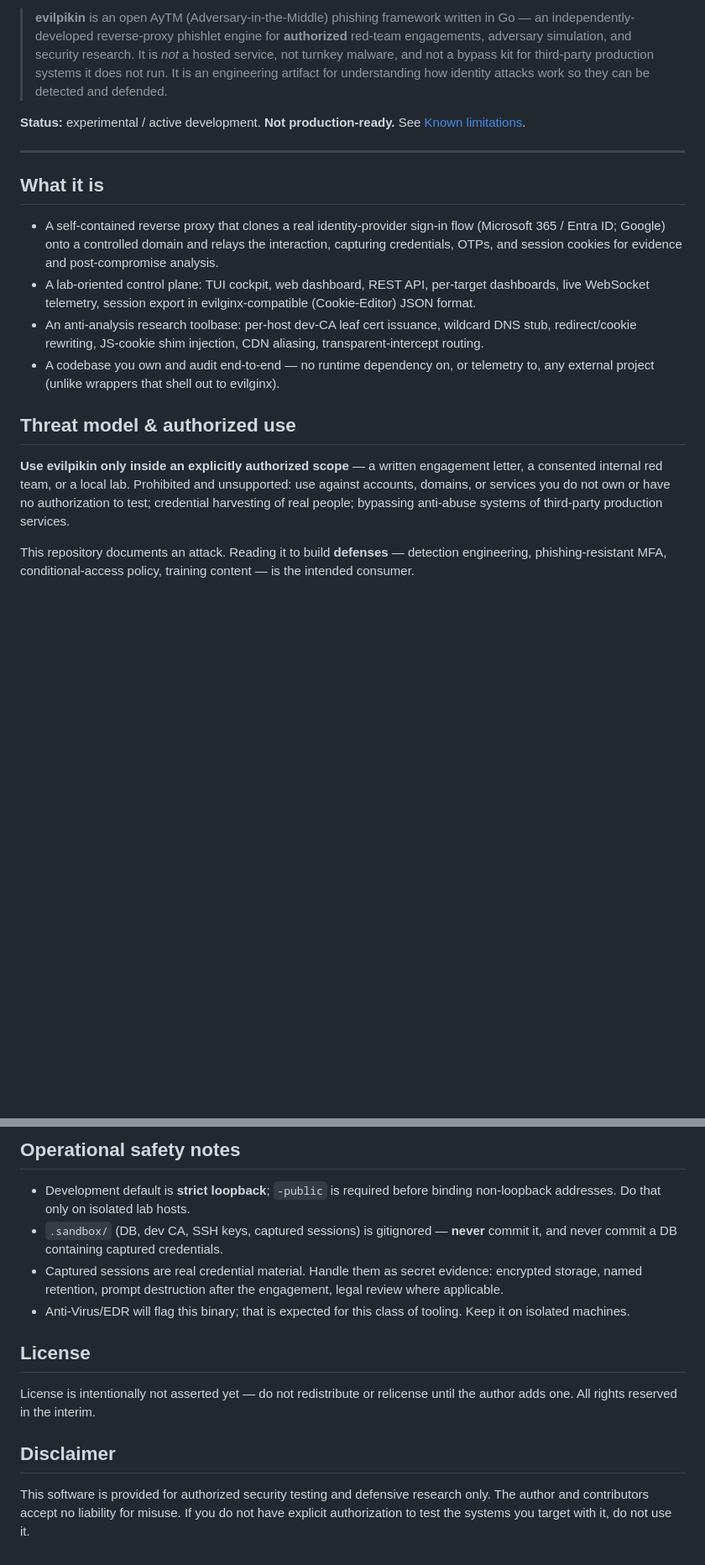
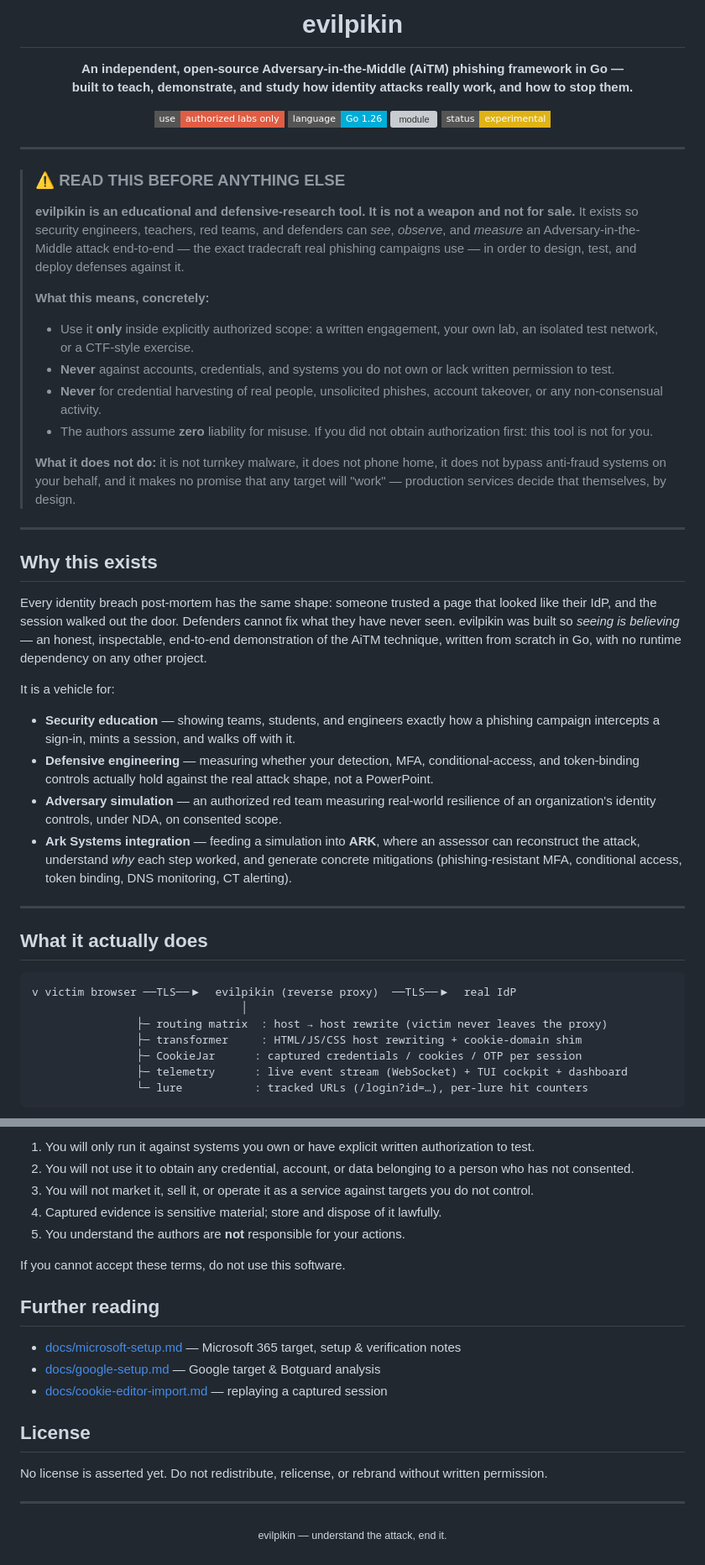
Before and after one commit to UncleT-cyber/evilpikin, a Markdown page: README.md, 2 parts joined by grey strips. Shown at 84% size. Rendered like a GitHub page; badges without logos; blank space fills up the shorter version; grey boxes are pictures that could not be loaded.

````diff
--- a/README.md
+++ b/README.md
@@ -2,19 +4,57 @@
 
-> **evilpikin** is an open AyTM (Adversary-in-the-Middle) phishing framework written in Go — an independently-developed reverse-proxy phishlet engine for **authorized** red-team engagements, adversary simulation, and security research. It is *not* a hosted service, not turnkey malware, and not a bypass kit for third-party production systems it does not run. It is an engineering artifact for understanding how identity attacks work so they can be detected and defended.
+<h1 align="center">evilpikin</h1>
 
-**Status:** experimental / active development. **Not production-ready.** See [Known limitations](#known-limitations).
+<p align="center">
+  <b>An independent, open-source Adversary-in-the-Middle (AiTM) phishing framework in Go —<br>
+  built to teach, demonstrate, and study how identity attacks really work, and how to stop them.</b>
+</p>
+
+<p align="center">
+  <a><img src="https://img.shields.io/badge/use-authorized%20labs%20only-red?style=flat-square" alt="Authorized labs only"></a>
+  <img src="https://img.shields.io/badge/language-Go%201.26-00ADD8?style=flat-square&logo=go&logoColor=white" alt="Go">
+  <img src="https://img.shields.io/badge/module-github.com/UncleT-cyber/evilpikin-gray?style=flat-square" alt="module">
+  <img src="https://img.shields.io/badge/status-experimental-yellow?style=flat-square" alt="experimental">
+</p>
 
 ---
 
-## What it is
+> ### ⚠️ READ THIS BEFORE ANYTHING ELSE
+>
+> **evilpikin is an educational and defensive-research tool. It is not a weapon and not for sale.**
+> It exists so security engineers, teachers, red teams, and defenders can *see*, *observe*, and *measure* an Adversary-in-the-Middle attack end-to-end — the exact tradecraft real phishing campaigns use — in order to design, test, and deploy defenses against it.
+>
+> **What this means, concretely:**
+> - Use it **only** inside explicitly authorized scope: a written engagement, your own lab, an isolated test network, or a CTF-style exercise.
+> - **Never** against accounts, credentials, and systems you do not own or lack written permission to test.
+> - **Never** for credential harvesting of real people, unsolicited phishes, account takeover, or any non-consensual activity.
+> - The authors assume **zero** liability for misuse. If you did not obtain authorization first: this tool is not for you.
+>
+> **What it does not do:** it is not turnkey malware, it does not phone home, it does not bypass anti-fraud systems on your behalf, and it makes no promise that any target will "work" — production services decide that themselves, by design.
 
-- A self-contained reverse proxy that clones a real identity-provider sign-in flow (Microsoft 365 / Entra ID; Google) onto a controlled domain and relays the interaction, capturing credentials, OTPs, and session cookies for evidence and post-compromise analysis.
-- A lab-oriented control plane: TUI cockpit, web dashboard, REST API, per-target dashboards, live WebSocket telemetry, session export in evilginx-compatible (Cookie-Editor) JSON format.
-- An anti-analysis research toolbase: per-host dev-CA leaf cert issuance, wildcard DNS stub, redirect/cookie rewriting, JS-cookie shim injection, CDN aliasing, transparent-intercept routing.
-- A codebase you own and audit end-to-end — no runtime dependency on, or telemetry to, any external project (unlike wrappers that shell out to evilginx).
+---
 
-## Threat model & authorized use
+## Why this exists
 
-**Use evilpikin only inside an explicitly authorized scope** — a written engagement letter, a consented internal red team, or a local lab. Prohibited and unsupported: use against accounts, domains, or services you do not own or have no authorization to test; credential harvesting of real people; bypassing anti-abuse systems of third-party production services.
+Every identity breach post-mortem has the same shape: someone trusted a page that looked like their IdP, and the session walked out the door. Defenders cannot fix what they have never seen. evilpikin was built so *seeing is believing* — an honest, inspectable, end-to-end demonstration of the AiTM technique, written from scratch in Go, with no runtime dependency on any other project.
 
-This repository documents an attack. Reading it to build **defenses** — detection engineering, phishing-resistant MFA, conditional-access policy, training content — is the intended consumer.
+It is a vehicle for:
+
+- **Security education** — showing teams, students, and engineers exactly how a phishing campaign intercepts a sign-in, mints a session, and walks off with it.
+- **Defensive engineering** — measuring whether your detection, MFA, conditional-access, and token-binding controls actually hold against the real attack shape, not a PowerPoint.
+- **Adversary simulation** — an authorized red team measuring real-world resilience of an organization's identity controls, under NDA, on consented scope.
+- **Ark Systems integration** — feeding a simulation into **ARK**, where an assessor can reconstruct the attack, understand *why* each step worked, and generate concrete mitigations (phishing-resistant MFA, conditional access, token binding, DNS monitoring, CT alerting).
+
+---
+
+## What it actually does
+
+```
+v victim browser ──TLS──▶  evilpikin (reverse proxy)  ──TLS──▶  real IdP
+                                │
+                ├─ routing matrix  : host → host rewrite (victim never leaves the proxy)
+                ├─ transformer     : HTML/JS/CSS host rewriting + cookie-domain shim
+                ├─ CookieJar      : captured credentials / cookies / OTP per session
+                ├─ telemetry      : live event stream (WebSocket) + TUI cockpit + dashboard
+                └─ lure           : tracked URLs (/login?id=…), per-lure hit counters
+```
+
@@ -92,15 +152,22 @@ See `docs/microsoft-setup.md` and `docs/google-setup.md` for target-specific not
 
-## Operational safety notes
+1. You will only run it against systems you own or have explicit written authorization to test.
+2. You will not use it to obtain any credential, account, or data belonging to a person who has not consented.
+3. You will not market it, sell it, or operate it as a service against targets you do not control.
+4. Captured evidence is sensitive material; store and dispose of it lawfully.
+5. You understand the authors are **not** responsible for your actions.
 
-- Development default is **strict loopback**; `-public` is required before binding non-loopback addresses. Do that only on isolated lab hosts.
-- `.sandbox/` (DB, dev CA, SSH keys, captured sessions) is gitignored — **never** commit it, and never commit a DB containing captured credentials.
-- Captured sessions are real credential material. Handle them as secret evidence: encrypted storage, named retention, prompt destruction after the engagement, legal review where applicable.
-- Anti-Virus/EDR will flag this binary; that is expected for this class of tooling. Keep it on isolated machines.
+If you cannot accept these terms, do not use this software.
+
+## Further reading
+
+- [docs/microsoft-setup.md](docs/microsoft-setup.md) — Microsoft 365 target, setup & verification notes
+- [docs/google-setup.md](docs/google-setup.md) — Google target & Botguard analysis
+- [docs/cookie-editor-import.md](docs/cookie-editor-import.md) — replaying a captured session
 
 ## License
 
-License is intentionally not asserted yet — do not redistribute or relicense until the author adds one. All rights reserved in the interim.
+No license is asserted yet. Do not redistribute, relicense, or rebrand without written permission.
 
-## Disclaimer
+---
 
-This software is provided for authorized security testing and defensive research only. The author and contributors accept no liability for misuse. If you do not have explicit authorization to test the systems you target with it, do not use it.
+<p align="center"><sub>evilpikin — understand the attack, end it.</sub></p>
````
Also changed, not shown: other parts of README.md (+75 -53 lines), docs/screenshots/ark-integration.png (added), 1 other file.
